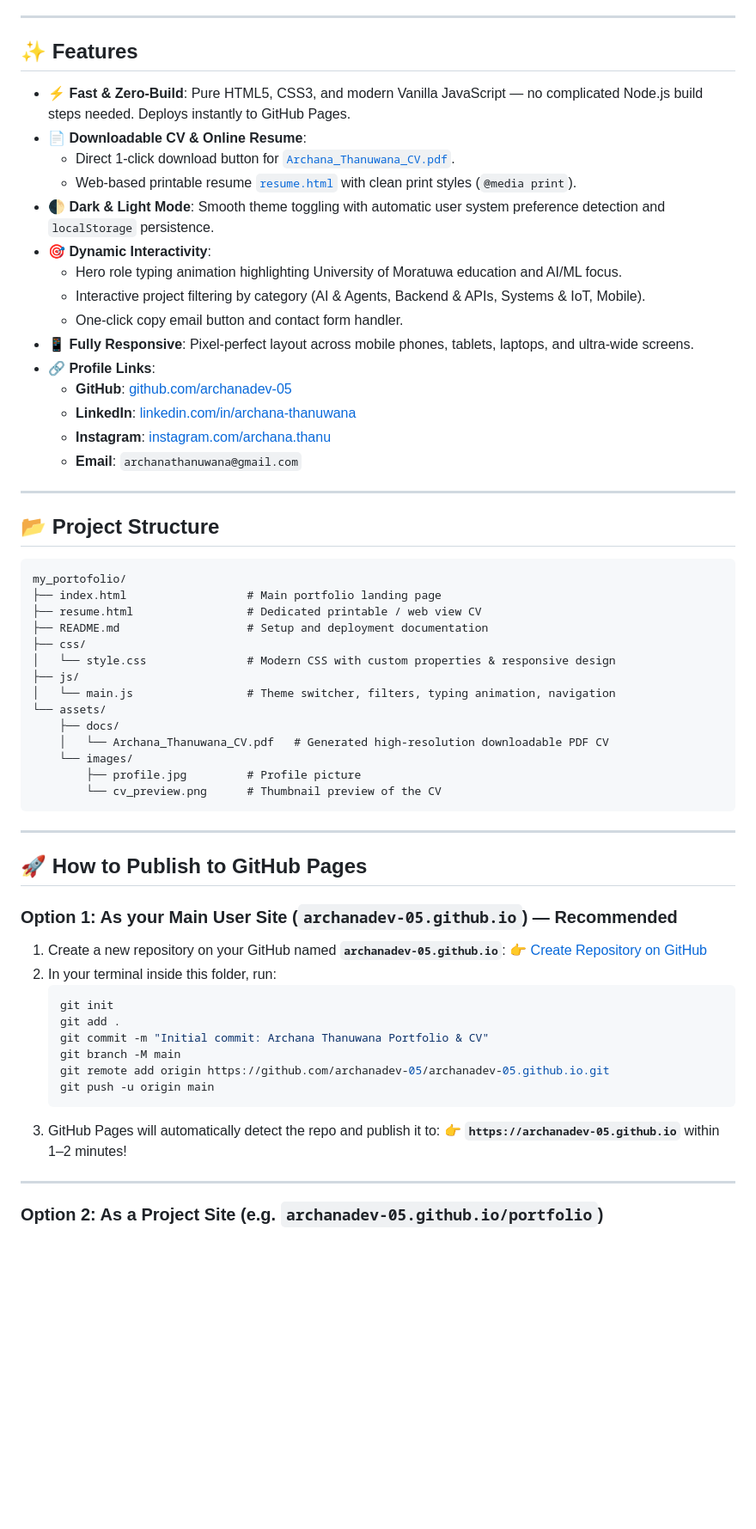
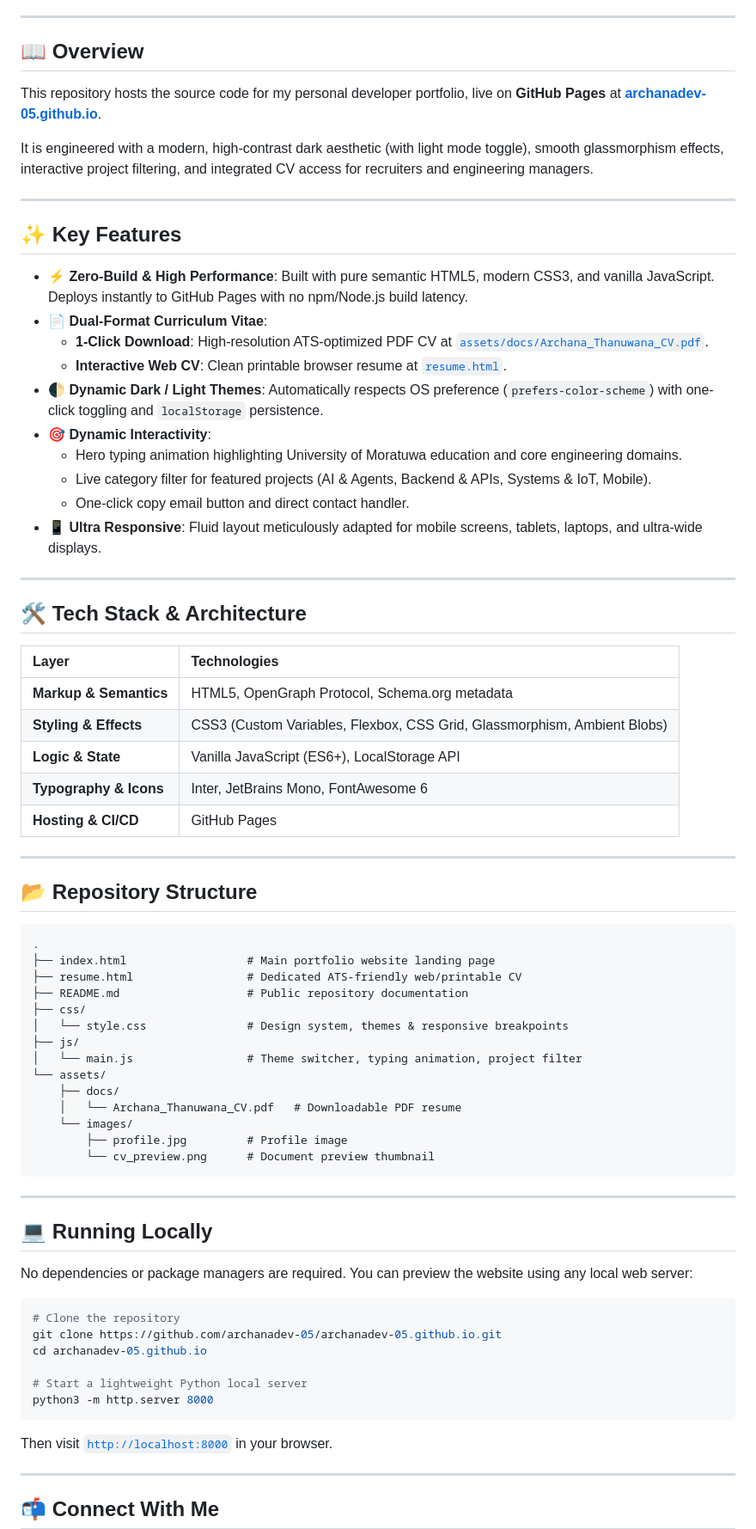
Before and after one commit to archanadev-05/archanadev-05.github.io, a Markdown page: README.md, the part around one of its changes. Shown at 86% size. Drawn GitHub-style; blank space fills up the shorter version.

Commit message:
Update README with professional public showcase and live badges

````diff
--- a/README.md
+++ b/README.md
@@ -6,66 +23,78 @@ A modern, high-performance developer portfolio website designed for **GitHub Pag
 
 ---
 
-## ✨ Features
+## 📖 Overview
 
-- **⚡ Fast & Zero-Build**: Pure HTML5, CSS3, and modern Vanilla JavaScript — no complicated Node.js build steps needed. Deploys instantly to GitHub Pages.
-- **📄 Downloadable CV & Online Resume**:
-  - Direct 1-click download button for [`Archana_Thanuwana_CV.pdf`](assets/docs/Archana_Thanuwana_CV.pdf).
-  - Web-based printable resume [`resume.html`](resume.html) with clean print styles (`@media print`).
-- **🌓 Dark & Light Mode**: Smooth theme toggling with automatic user system preference detection and `localStorage` persistence.
-- **🎯 Dynamic Interactivity**:
-  - Hero role typing animation highlighting University of Moratuwa education and AI/ML focus.
-  - Interactive project filtering by category (AI & Agents, Backend & APIs, Systems & IoT, Mobile).
-  - One-click copy email button and contact form handler.
-- **📱 Fully Responsive**: Pixel-perfect layout across mobile phones, tablets, laptops, and ultra-wide screens.
-- **🔗 Profile Links**:
-  - **GitHub**: [github.com/archanadev-05](https://github.com/archanadev-05)
-  - **LinkedIn**: [linkedin.com/in/archana-thanuwana](https://www.linkedin.com/in/archana-thanuwana)
-  - **Instagram**: [instagram.com/archana.thanu](https://www.instagram.com/archana.thanu/)
-  - **Email**: `archanathanuwana@gmail.com`
+This repository hosts the source code for my personal developer portfolio, live on **GitHub Pages** at [**archanadev-05.github.io**](https://archanadev-05.github.io).
+
+It is engineered with a modern, high-contrast dark aesthetic (with light mode toggle), smooth glassmorphism effects, interactive project filtering, and integrated CV access for recruiters and engineering managers.
 
 ---
 
-## 📂 Project Structure
+## ✨ Key Features
+
+- **⚡ Zero-Build & High Performance**: Built with pure semantic HTML5, modern CSS3, and vanilla JavaScript. Deploys instantly to GitHub Pages with no npm/Node.js build latency.
+- **📄 Dual-Format Curriculum Vitae**:
+  - **1-Click Download**: High-resolution ATS-optimized PDF CV at [`assets/docs/Archana_Thanuwana_CV.pdf`](assets/docs/Archana_Thanuwana_CV.pdf).
+  - **Interactive Web CV**: Clean printable browser resume at [`resume.html`](resume.html).
+- **🌓 Dynamic Dark / Light Themes**: Automatically respects OS preference (`prefers-color-scheme`) with one-click toggling and `localStorage` persistence.
+- **🎯 Dynamic Interactivity**:
+  - Hero typing animation highlighting University of Moratuwa education and core engineering domains.
+  - Live category filter for featured projects (AI & Agents, Backend & APIs, Systems & IoT, Mobile).
+  - One-click copy email button and direct contact handler.
+- **📱 Ultra Responsive**: Fluid layout meticulously adapted for mobile screens, tablets, laptops, and ultra-wide displays.
+
+---
+
+## 🛠️ Tech Stack & Architecture
+
+| Layer | Technologies |
+| :--- | :--- |
+| **Markup & Semantics** | HTML5, OpenGraph Protocol, Schema.org metadata |
+| **Styling & Effects** | CSS3 (Custom Variables, Flexbox, CSS Grid, Glassmorphism, Ambient Blobs) |
+| **Logic & State** | Vanilla JavaScript (ES6+), LocalStorage API |
+| **Typography & Icons** | Inter, JetBrains Mono, FontAwesome 6 |
+| **Hosting & CI/CD** | GitHub Pages |
+
+---
+
+## 📂 Repository Structure
 
 ```
-my_portofolio/
-├── index.html                  # Main portfolio landing page
-├── resume.html                 # Dedicated printable / web view CV
-├── README.md                   # Setup and deployment documentation
+.
+├── index.html                  # Main portfolio website landing page
+├── resume.html                 # Dedicated ATS-friendly web/printable CV
+├── README.md                   # Public repository documentation
 ├── css/
-│   └── style.css               # Modern CSS with custom properties & responsive design
+│   └── style.css               # Design system, themes & responsive breakpoints
 ├── js/
-│   └── main.js                 # Theme switcher, filters, typing animation, navigation
+│   └── main.js                 # Theme switcher, typing animation, project filter
 └── assets/
     ├── docs/
-    │   └── Archana_Thanuwana_CV.pdf   # Generated high-resolution downloadable PDF CV
+    │   └── Archana_Thanuwana_CV.pdf   # Downloadable PDF resume
     └── images/
-        ├── profile.jpg         # Profile picture
-        └── cv_preview.png      # Thumbnail preview of the CV
+        ├── profile.jpg         # Profile image
+        └── cv_preview.png      # Document preview thumbnail
 ```
 
 ---
 
-## 🚀 How to Publish to GitHub Pages
+## 💻 Running Locally
 
-### Option 1: As your Main User Site (`archanadev-05.github.io`) — **Recommended**
+No dependencies or package managers are required. You can preview the website using any local web server:
 
-1. Create a new repository on your GitHub named **`archanadev-05.github.io`**:
-   👉 [Create Repository on GitHub](https://github.com/new)
-2. In your terminal inside this folder, run:
-   ```bash
-   git init
-   git add .
-   git commit -m "Initial commit: Archana Thanuwana Portfolio & CV"
-   git branch -M main
-   git remote add origin https://github.com/archanadev-05/archanadev-05.github.io.git
-   git push -u origin main
-   ```
-3. GitHub Pages will automatically detect the repo and publish it to:
-   👉 **`https://archanadev-05.github.io`** within 1–2 minutes!
+```bash
+# Clone the repository
+git clone https://github.com/archanadev-05/archanadev-05.github.io.git
+cd archanadev-05.github.io
+
+# Start a lightweight Python local server
+python3 -m http.server 8000
+```
+
+Then visit [`http://localhost:8000`](http://localhost:8000) in your browser.
 
 ---
 
-### Option 2: As a Project Site (e.g. `archanadev-05.github.io/portfolio`)
+## 📬 Connect With Me
 
````
Also changed, not shown: other parts of README.md (+28 -14 lines).
